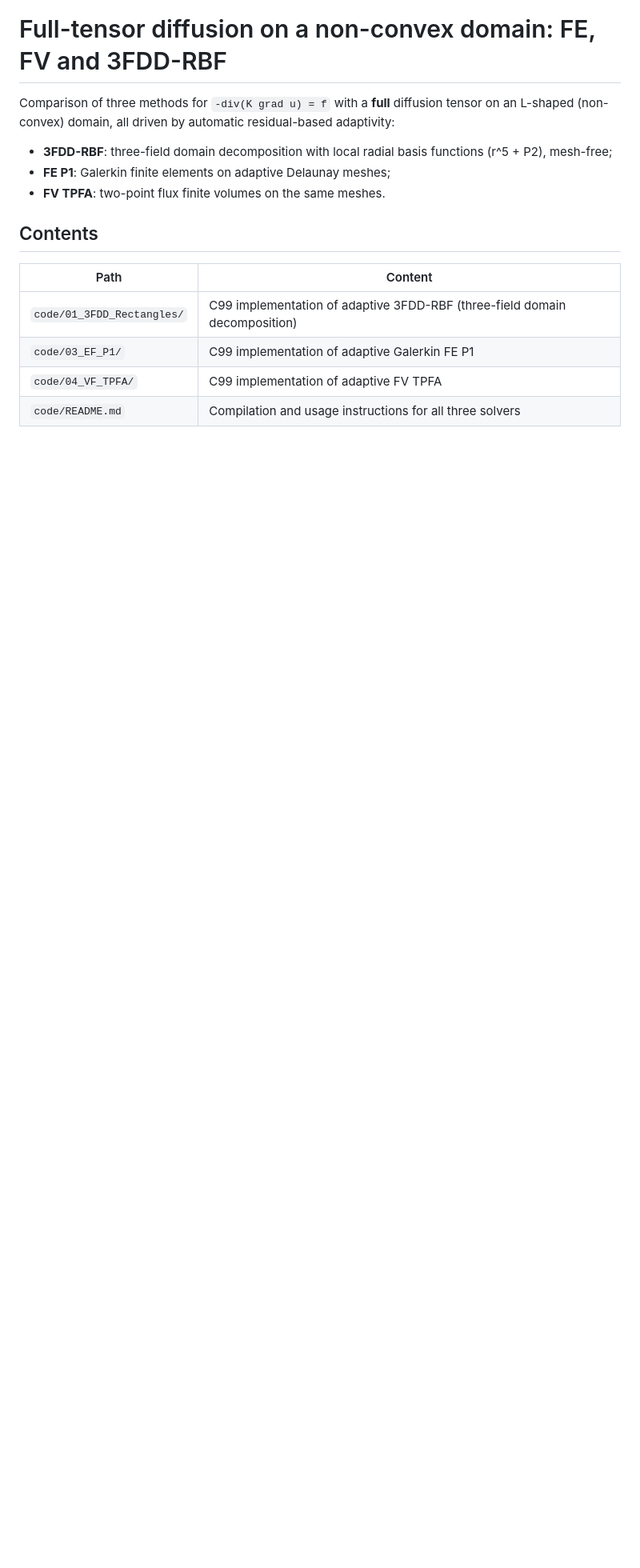
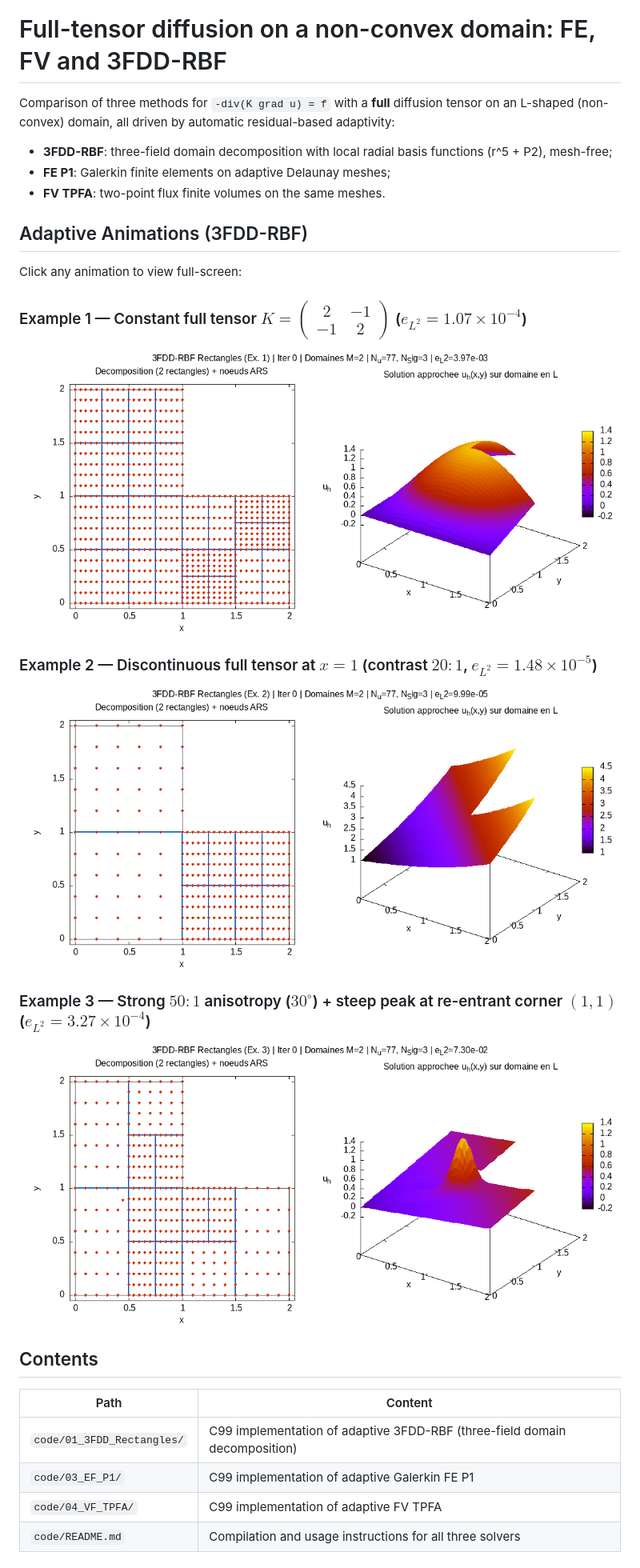
Before and after one commit to galilio/fulltensor-3fdd-rbf, a Markdown page: README.md, the part around the change. Shown at 80% size. Drawn GitHub-style; pictures changed too: gifs/ex1_3fdd.gif (added), gifs/ex2_3fdd.gif (added), gifs/ex3_3fdd.gif (added); blank space fills up the shorter version.

Commit message:
Add 3 live adaptive 3FDD-RBF GIF animations to README

```diff
--- a/README.md
+++ b/README.md
@@ -6,6 +6,19 @@ L-shaped (non-convex) domain, all driven by automatic residual-based adaptivity:
 - **3FDD-RBF**: three-field domain decomposition with local radial basis functions (r^5 + P2), mesh-free;
 - **FE P1**: Galerkin finite elements on adaptive Delaunay meshes;
 - **FV TPFA**: two-point flux finite volumes on the same meshes.
+
+## Adaptive Animations (3FDD-RBF)
+
+Click any animation to view full-screen:
+
+### Example 1 — Constant full tensor $K = \begin{pmatrix} 2 & -1 \\ -1 & 2 \end{pmatrix}$ ($e_{L^2} = 1.07 \times 10^{-4}$)
+[![Example 1 — 3FDD-RBF adaptive decomposition](gifs/ex1_3fdd.gif)](gifs/ex1_3fdd.gif)
+
+### Example 2 — Discontinuous full tensor at $x = 1$ (contrast $20:1$, $e_{L^2} = 1.48 \times 10^{-5}$)
+[![Example 2 — 3FDD-RBF adaptive decomposition](gifs/ex2_3fdd.gif)](gifs/ex2_3fdd.gif)
+
+### Example 3 — Strong $50:1$ anisotropy ($30^\circ$) + steep peak at re-entrant corner $(1,1)$ ($e_{L^2} = 3.27 \times 10^{-4}$)
+[![Example 3 — 3FDD-RBF adaptive decomposition](gifs/ex3_3fdd.gif)](gifs/ex3_3fdd.gif)
 
 ## Contents
 
```
